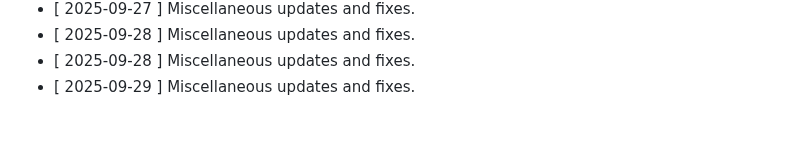
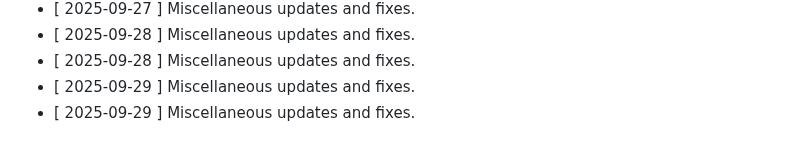
Before and after one commit to clawalone/focuspilot, a Markdown page: CHANGELOG.md, the part around the change. Drawn GitHub-style.

```diff
--- a/CHANGELOG.md
+++ b/CHANGELOG.md
@@ -178,3 +178,4 @@ All notable changes to this project will be documented in this file.
 - [ 2025-09-28 ] Miscellaneous updates and fixes.
 - [ 2025-09-28 ] Miscellaneous updates and fixes.
 - [ 2025-09-29 ] Miscellaneous updates and fixes.
+- [ 2025-09-29 ] Miscellaneous updates and fixes.
```
